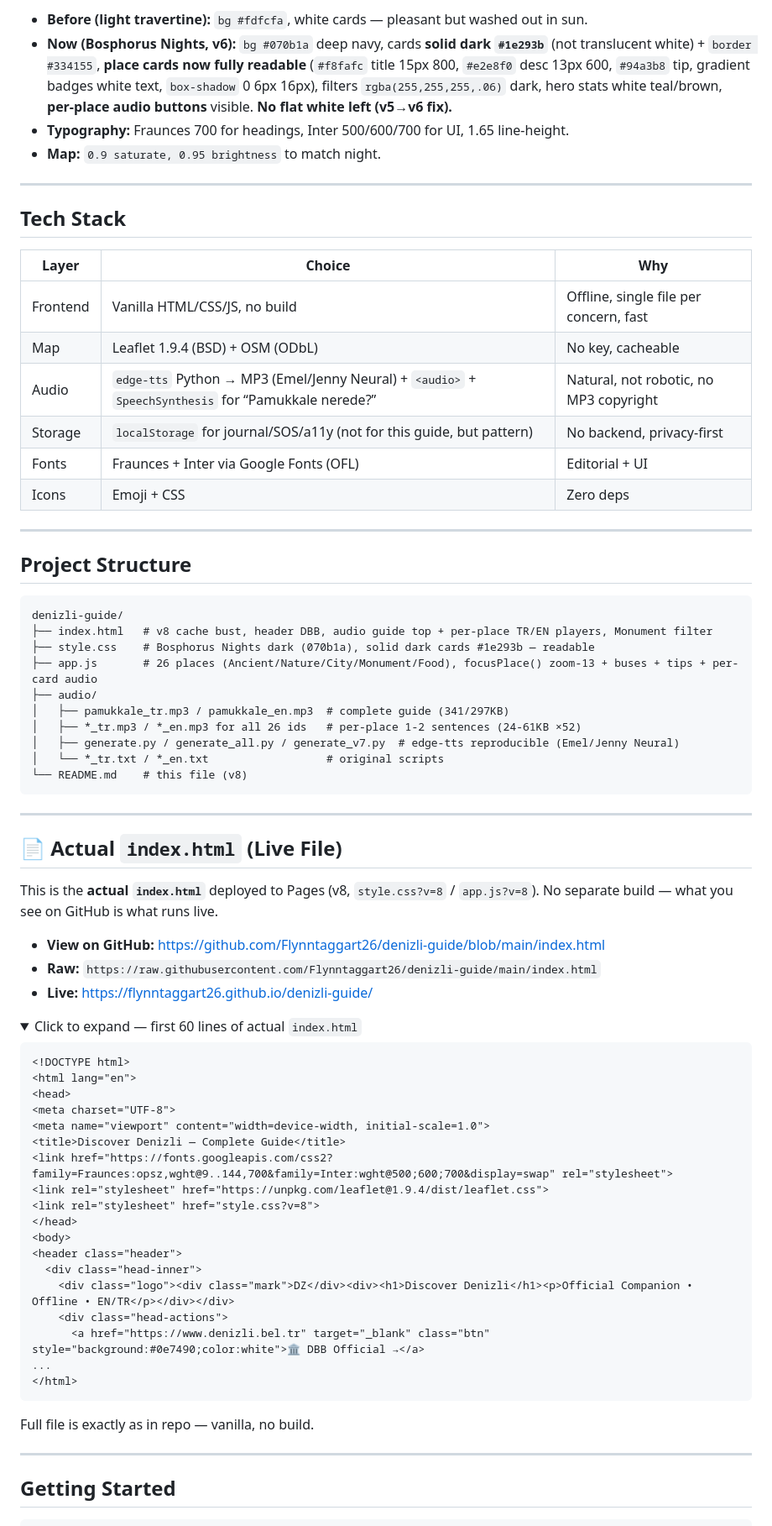
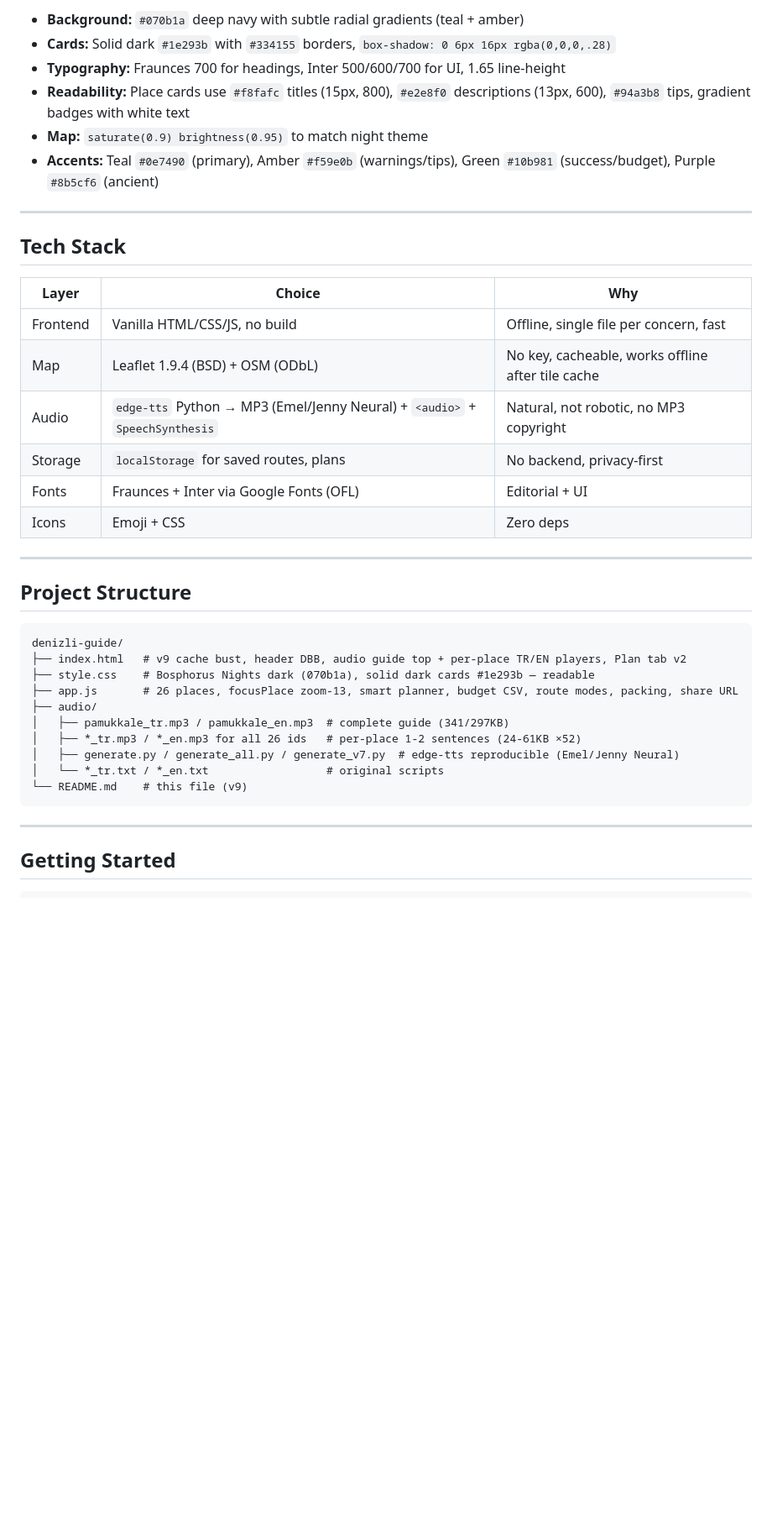
Before and after one commit to Flynntaggart26/denizli-guide, a Markdown page: README.md, the part around one of its changes. Shown at 84% size. GitHub-like rendering; folded sections open; blank space fills up the shorter version.

````diff
--- a/README.md
+++ b/README.md
@@ -126,8 +145,10 @@ Most Denizli guides are scattered PDFs, hotel brochures, or online-only blogs th
 
-- **Before (light travertine):** `bg #fdfcfa`, white cards — pleasant but washed out in sun.
-- **Now (Bosphorus Nights, v6):** `bg #070b1a` deep navy, cards **solid dark `#1e293b`** (not translucent white) + `border #334155`, **place cards now fully readable** (`#f8fafc` title 15px 800, `#e2e8f0` desc 13px 600, `#94a3b8` tip, gradient badges white text, `box-shadow` 0 6px 16px), filters `rgba(255,255,255,.06)` dark, hero stats white teal/brown, **per-place audio buttons** visible. **No flat white left (v5→v6 fix).**
-- **Typography:** Fraunces 700 for headings, Inter 500/600/700 for UI, 1.65 line-height.
-- **Map:** `0.9 saturate, 0.95 brightness` to match night.
+- **Background:** `#070b1a` deep navy with subtle radial gradients (teal + amber)
+- **Cards:** Solid dark `#1e293b` with `#334155` borders, `box-shadow: 0 6px 16px rgba(0,0,0,.28)`
+- **Typography:** Fraunces 700 for headings, Inter 500/600/700 for UI, 1.65 line-height
+- **Readability:** Place cards use `#f8fafc` titles (15px, 800), `#e2e8f0` descriptions (13px, 600), `#94a3b8` tips, gradient badges with white text
+- **Map:** `saturate(0.9) brightness(0.95)` to match night theme
+- **Accents:** Teal `#0e7490` (primary), Amber `#f59e0b` (warnings/tips), Green `#10b981` (success/budget), Purple `#8b5cf6` (ancient)
 
 ---
 
@@ -136,9 +157,9 @@ Most Denizli guides are scattered PDFs, hotel brochures, or online-only blogs th
 | Layer | Choice | Why |
 |-------|--------|-----|
 | Frontend | Vanilla HTML/CSS/JS, no build | Offline, single file per concern, fast |
-| Map | Leaflet 1.9.4 (BSD) + OSM (ODbL) | No key, cacheable |
-| Audio | `edge-tts` Python → MP3 (Emel/Jenny Neural) + `<audio>` + `SpeechSynthesis` for “Pamukkale nerede?” | Natural, not robotic, no MP3 copyright |
-| Storage | `localStorage` for journal/SOS/a11y (not for this guide, but pattern) | No backend, privacy-first |
+| Map | Leaflet 1.9.4 (BSD) + OSM (ODbL) | No key, cacheable, works offline after tile cache |
+| Audio | `edge-tts` Python → MP3 (Emel/Jenny Neural) + `<audio>` + `SpeechSynthesis` | Natural, not robotic, no MP3 copyright |
+| Storage | `localStorage` for saved routes, plans | No backend, privacy-first |
 | Fonts | Fraunces + Inter via Google Fonts (OFL) | Editorial + UI |
 | Icons | Emoji + CSS | Zero deps |
 
@@ -148,53 +169,16 @@ Most Denizli guides are scattered PDFs, hotel brochures, or online-only blogs th
 
 ```
 denizli-guide/
-├── index.html   # v8 cache bust, header DBB, audio guide top + per-place TR/EN players, Monument filter
+├── index.html   # v9 cache bust, header DBB, audio guide top + per-place TR/EN players, Plan tab v2
 ├── style.css    # Bosphorus Nights dark (070b1a), solid dark cards #1e293b — readable
-├── app.js       # 26 places (Ancient/Nature/City/Monument/Food), focusPlace() zoom-13 + buses + tips + per-card audio
+├── app.js       # 26 places, focusPlace zoom-13, smart planner, budget CSV, route modes, packing, share URL
 ├── audio/
 │   ├── pamukkale_tr.mp3 / pamukkale_en.mp3  # complete guide (341/297KB)
 │   ├── *_tr.mp3 / *_en.mp3 for all 26 ids   # per-place 1-2 sentences (24-61KB ×52)
 │   ├── generate.py / generate_all.py / generate_v7.py  # edge-tts reproducible (Emel/Jenny Neural)
 │   └── *_tr.txt / *_en.txt                  # original scripts
-└── README.md    # this file (v8)
+└── README.md    # this file (v9)
 ```
-
----
-
-## 📄 Actual `index.html` (Live File)
-
-This is the **actual `index.html`** deployed to Pages (v8, `style.css?v=8` / `app.js?v=8`). No separate build — what you see on GitHub is what runs live.
-
-- **View on GitHub:** [https://github.com/Flynntaggart26/denizli-guide/blob/main/index.html](https://github.com/Flynntaggart26/denizli-guide/blob/main/index.html)
-- **Raw:** `https://raw.githubusercontent.com/Flynntaggart26/denizli-guide/main/index.html`
-- **Live:** [https://flynntaggart26.github.io/denizli-guide/](https://flynntaggart26.github.io/denizli-guide/)
-
-<details><summary>Click to expand — first 60 lines of actual <code>index.html</code></summary>
-
-```html
-<!DOCTYPE html>
-<html lang="en">
-<head>
-<meta charset="UTF-8">
-<meta name="viewport" content="width=device-width, initial-scale=1.0">
-<title>Discover Denizli — Complete Guide</title>
-<link href="https://fonts.googleapis.com/css2?family=Fraunces:opsz,wght@9..144,700&family=Inter:wght@500;600;700&display=swap" rel="stylesheet">
-<link rel="stylesheet" href="https://unpkg.com/leaflet@1.9.4/dist/leaflet.css">
-<link rel="stylesheet" href="style.css?v=8">
-</head>
-<body>
-<header class="header">
-  <div class="head-inner">
-    <div class="logo"><div class="mark">DZ</div><div><h1>Discover Denizli</h1><p>Official Companion • Offline • EN/TR</p></div></div>
-    <div class="head-actions">
-      <a href="https://www.denizli.bel.tr" target="_blank" class="btn" style="background:#0e7490;color:white">🏛 DBB Official →</a>
-...
-</html>
-```
-
-Full file is exactly as in repo — vanilla, no build.
-
-</details>
 
 ---
 
````
Also changed, not shown: other parts of README.md (+75 -35 lines).
